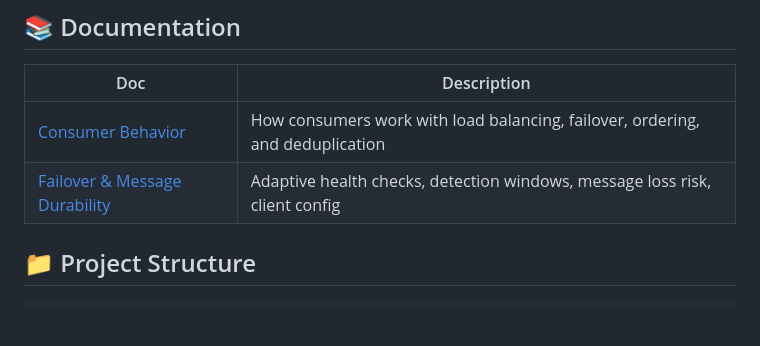
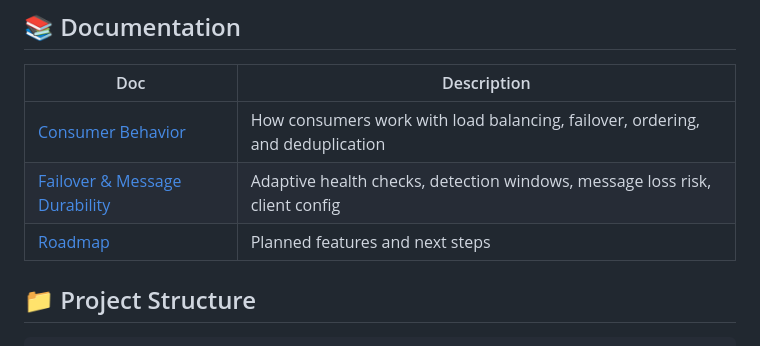
Before and after one commit to vfolgosa/bifrost-proxy, a Markdown page: README.md, the part around the change. GitHub-like rendering; blank space fills up the shorter version.

Commit message:
Add roadmap with filters design and next steps

```diff
--- a/README.md
+++ b/README.md
@@ -113,6 +113,7 @@ clusters:
 |-----|-------------|
 | [Consumer Behavior](docs/consumer-behavior.md) | How consumers work with load balancing, failover, ordering, and deduplication |
 | [Failover & Message Durability](docs/failover.md) | Adaptive health checks, detection windows, message loss risk, client config |
+| [Roadmap](docs/roadmap.md) | Planned features and next steps |
 
 ## 📁 Project Structure
 
```
Also changed, not shown: docs/roadmap.md (added, +118 -0 lines).
